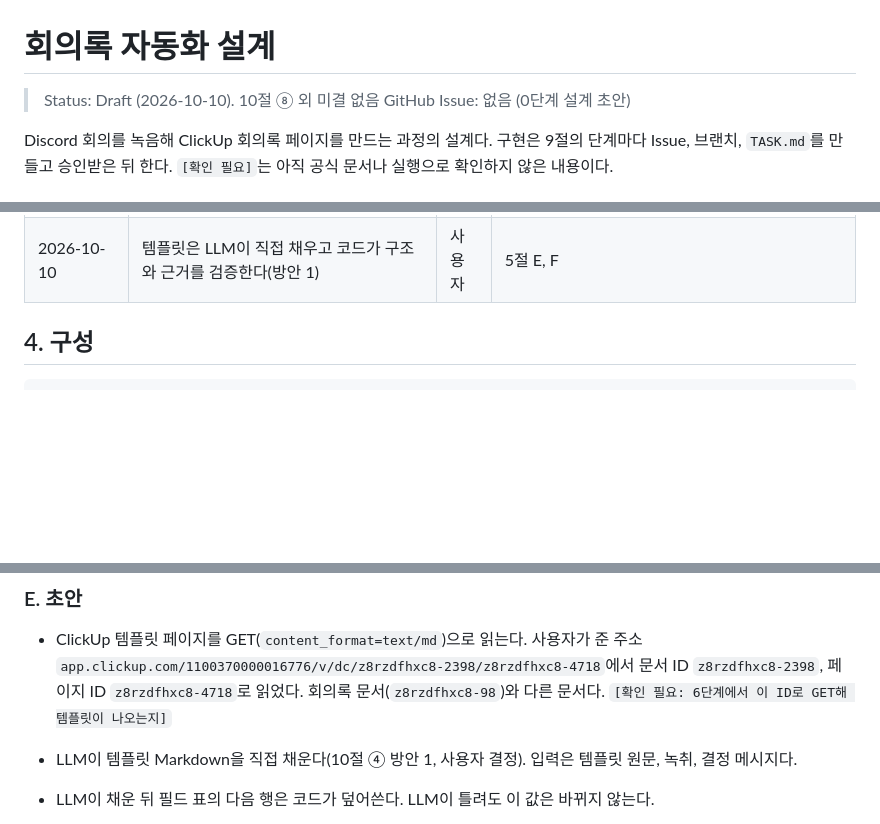
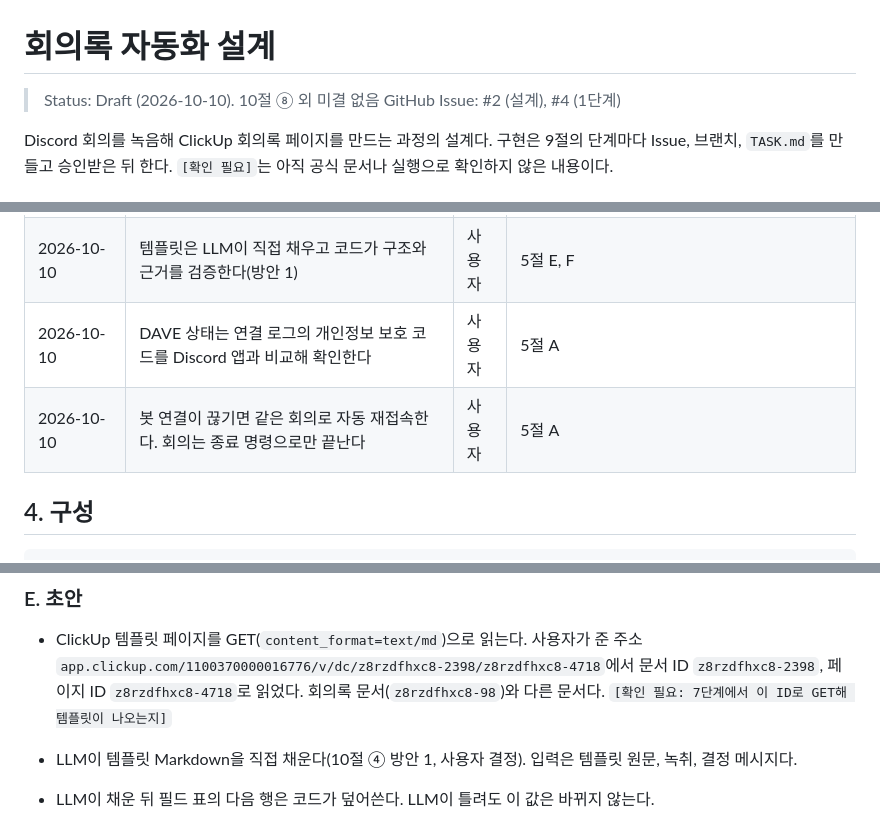
Before and after one commit to Qello-Labs/meeting-bot, a Markdown page: docs/design/meeting-notes.md, 3 parts joined by grey strips. Drawn GitHub-style; blank space fills up the shorter version.

Commit message:
docs: add meeting continuity and auto-reconnect design (#2)
Co-Authored-By: Claude Opus 5.5 <noreply@anthropic.com>

```diff
--- a/docs/design/meeting-notes.md
+++ b/docs/design/meeting-notes.md
@@ -1,7 +1,7 @@
 # 회의록 자동화 설계
 
 > Status: Draft (2026-10-10). 10절 ⑧ 외 미결 없음
-> GitHub Issue: 없음 (0단계 설계 초안)
+> GitHub Issue: #2 (설계), #4 (1단계)
 
 Discord 회의를 녹음해 ClickUp 회의록 페이지를 만드는 과정의 설계다. 구현은 9절의 단계마다
 Issue, 브랜치, `TASK.md`를 만들고 승인받은 뒤 한다. `[확인 필요]`는 아직 공식 문서나 실행으로 확인하지 않은 내용이다.
@@ -38,6 +38,8 @@ Issue, 브랜치, `TASK.md`를 만들고 승인받은 뒤 한다. `[확인 필
 | 2026-10-10 | 녹음 파일과 n8n 실행 기록은 일주일 보관 | 사용자 | 6절 |
 | 2026-10-10 | 초안은 Discord embed로 보여 준다 | 사용자 | 5절 G |
 | 2026-10-10 | 템플릿은 LLM이 직접 채우고 코드가 구조와 근거를 검증한다(방안 1) | 사용자 | 5절 E, F |
+| 2026-10-10 | DAVE 상태는 연결 로그의 개인정보 보호 코드를 Discord 앱과 비교해 확인한다 | 사용자 | 5절 A |
+| 2026-10-10 | 봇 연결이 끊기면 같은 회의로 자동 재접속한다. 회의는 종료 명령으로만 끝난다 | 사용자 | 5절 A |
 
 ## 4. 구성
 
@@ -102,7 +119,7 @@ Discord 회의 채널 <──────┴──── 초안, 승인 버튼
 - ClickUp 템플릿 페이지를 GET(`content_format=text/md`)으로 읽는다.
   사용자가 준 주소 `app.clickup.com/1100370000016776/v/dc/z8rzdfhxc8-2398/z8rzdfhxc8-4718`에서
   문서 ID `z8rzdfhxc8-2398`, 페이지 ID `z8rzdfhxc8-4718`로 읽었다. 회의록 문서(`z8rzdfhxc8-98`)와 다른 문서다.
-  `[확인 필요: 6단계에서 이 ID로 GET해 템플릿이 나오는지]`
+  `[확인 필요: 7단계에서 이 ID로 GET해 템플릿이 나오는지]`
 - LLM이 템플릿 Markdown을 직접 채운다(10절 ④ 방안 1, 사용자 결정). 입력은 템플릿 원문, 녹취, 결정 메시지다.
 - LLM이 채운 뒤 필드 표의 다음 행은 코드가 덮어쓴다. LLM이 틀려도 이 값은 바뀌지 않는다.
   - `일시`: 회의 시작 시각의 한국 날짜 `YYYY-MM-DD`. 수집기가 이 값을 읽는다.
```
Also changed, not shown: other parts of docs/design/meeting-notes.md (+30 -12 lines).
